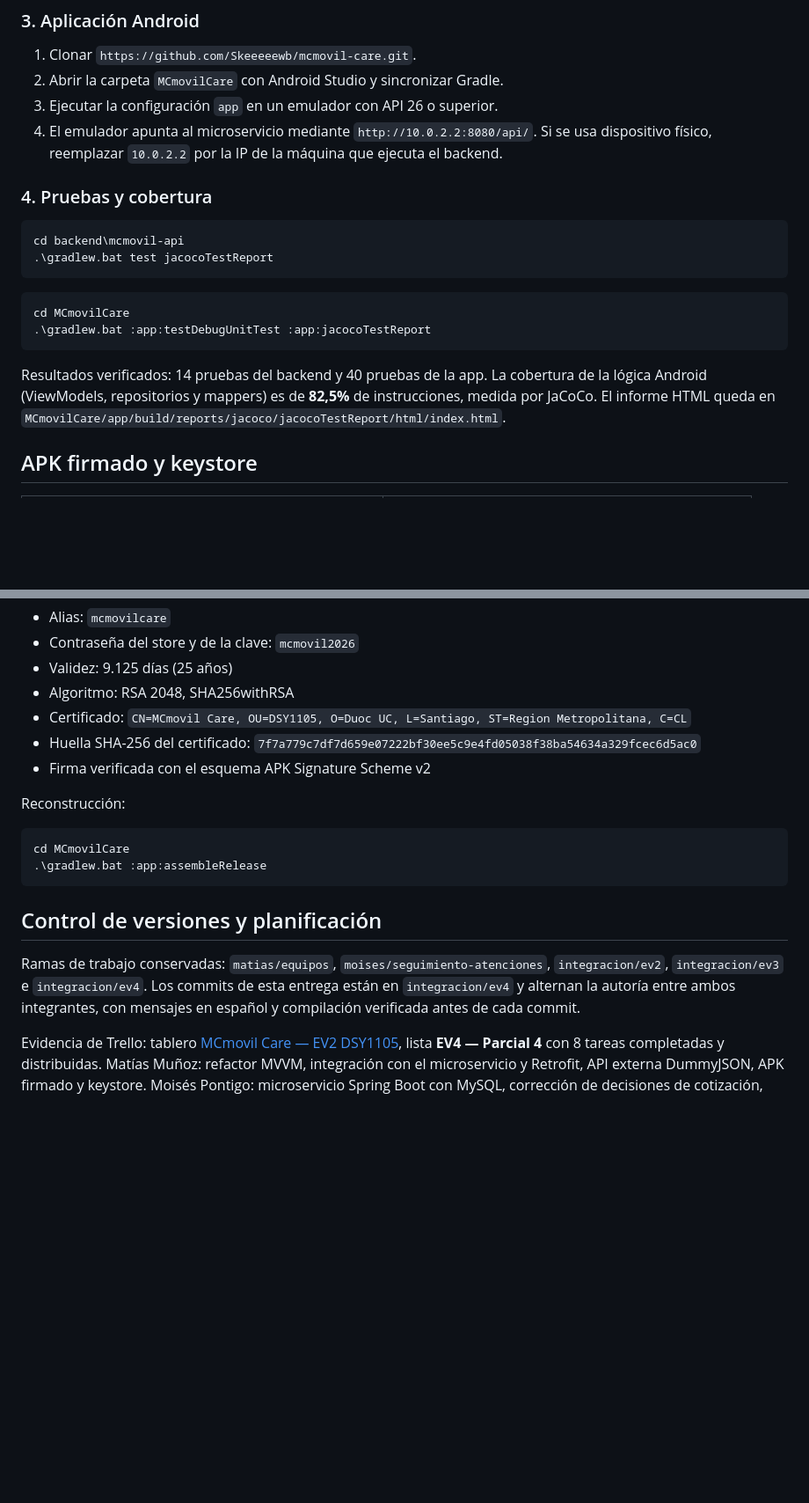
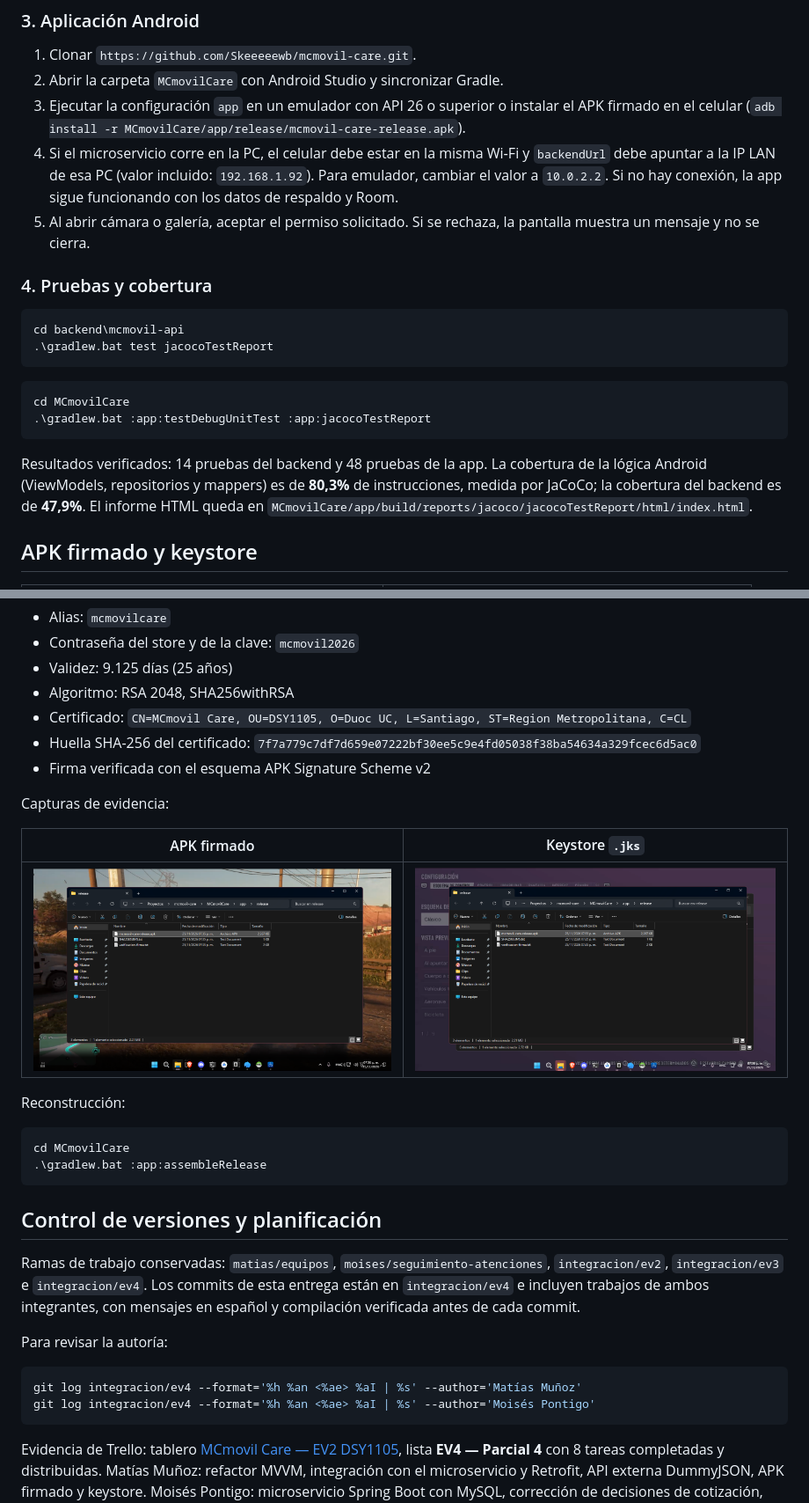
Before and after one commit to Skeeeeewb/mcmovil-care, a Markdown page: README.md, 2 parts joined by grey strips. Shown at 88% size. GitHub-like rendering; pictures changed too: docs/evidencias/captura-apk-firmado.png (added), docs/evidencias/captura-keystore.png (added); blank space fills up the shorter version.

Commit message:
docs: regenera APK firmado y documenta demo en celular

````diff
--- a/README.md
+++ b/README.md
@@ -112,8 +135,9 @@ curl http://localhost:8080/api/equipos
 
 1. Clonar `https://github.com/Skeeeeewb/mcmovil-care.git`.
 2. Abrir la carpeta `MCmovilCare` con Android Studio y sincronizar Gradle.
-3. Ejecutar la configuración `app` en un emulador con API 26 o superior.
-4. El emulador apunta al microservicio mediante `http://10.0.2.2:8080/api/`. Si se usa dispositivo físico, reemplazar `10.0.2.2` por la IP de la máquina que ejecuta el backend.
+3. Ejecutar la configuración `app` en un emulador con API 26 o superior o instalar el APK firmado en el celular (`adb install -r MCmovilCare/app/release/mcmovil-care-release.apk`).
+4. Si el microservicio corre en la PC, el celular debe estar en la misma Wi‑Fi y `backendUrl` debe apuntar a la IP LAN de esa PC (valor incluido: `192.168.1.92`). Para emulador, cambiar el valor a `10.0.2.2`. Si no hay conexión, la app sigue funcionando con los datos de respaldo y Room.
+5. Al abrir cámara o galería, aceptar el permiso solicitado. Si se rechaza, la pantalla muestra un mensaje y no se cierra.
 
 ### 4. Pruebas y cobertura
 
@@ -127,7 +151,7 @@ cd MCmovilCare
 .\gradlew.bat :app:testDebugUnitTest :app:jacocoTestReport
 ```
 
-Resultados verificados: 14 pruebas del backend y 40 pruebas de la app. La cobertura de la lógica Android (ViewModels, repositorios y mappers) es de **82,5%** de instrucciones, medida por JaCoCo. El informe HTML queda en `MCmovilCare/app/build/reports/jacoco/jacocoTestReport/html/index.html`.
+Resultados verificados: 14 pruebas del backend y 48 pruebas de la app. La cobertura de la lógica Android (ViewModels, repositorios y mappers) es de **80,3%** de instrucciones, medida por JaCoCo; la cobertura del backend es de **47,9%**. El informe HTML queda en `MCmovilCare/app/build/reports/jacoco/jacocoTestReport/html/index.html`.
 
 ## APK firmado y keystore
 
@@ -148,6 +172,12 @@ Datos de firma acordados como valores de ejemplo:
 - Huella SHA-256 del certificado: `7f7a779c7df7d659e07222bf30ee5c9e4fd05038f38ba54634a329fcec6d5ac0`
 - Firma verificada con el esquema APK Signature Scheme v2
 
+Capturas de evidencia:
+
+| APK firmado | Keystore `.jks` |
+| --- | --- |
+| ![APK firmado](docs/evidencias/captura-apk-firmado.png) | ![Keystore](docs/evidencias/captura-keystore.png) |
+
 Reconstrucción:
 
 ```powershell
@@ -157,7 +187,14 @@ cd MCmovilCare
 
 ## Control de versiones y planificación
 
-Ramas de trabajo conservadas: `matias/equipos`, `moises/seguimiento-atenciones`, `integracion/ev2`, `integracion/ev3` e `integracion/ev4`. Los commits de esta entrega están en `integracion/ev4` y alternan la autoría entre ambos integrantes, con mensajes en español y compilación verificada antes de cada commit.
+Ramas de trabajo conservadas: `matias/equipos`, `moises/seguimiento-atenciones`, `integracion/ev2`, `integracion/ev3` e `integracion/ev4`. Los commits de esta entrega están en `integracion/ev4` e incluyen trabajos de ambos integrantes, con mensajes en español y compilación verificada antes de cada commit.
+
+Para revisar la autoría:
+
+```powershell
+git log integracion/ev4 --format='%h %an <%ae> %aI | %s' --author='Matías Muñoz'
+git log integracion/ev4 --format='%h %an <%ae> %aI | %s' --author='Moisés Pontigo'
+```
 
 Evidencia de Trello: tablero [MCmovil Care — EV2 DSY1105](https://trello.com/b/2MuVEHXh/mcmovil-care-ev2-dsy1105), lista **EV4 — Parcial 4** con 8 tareas completadas y distribuidas. Matías Muñoz: refactor MVVM, integración con el microservicio y Retrofit, API externa DummyJSON, APK firmado y keystore. Moisés Pontigo: microservicio Spring Boot con MySQL, corrección de decisiones de cotización, pruebas unitarias y cobertura, documentación técnica.
 
````
Also changed, not shown: other parts of README.md (+24 -1 lines), 3 other files.
